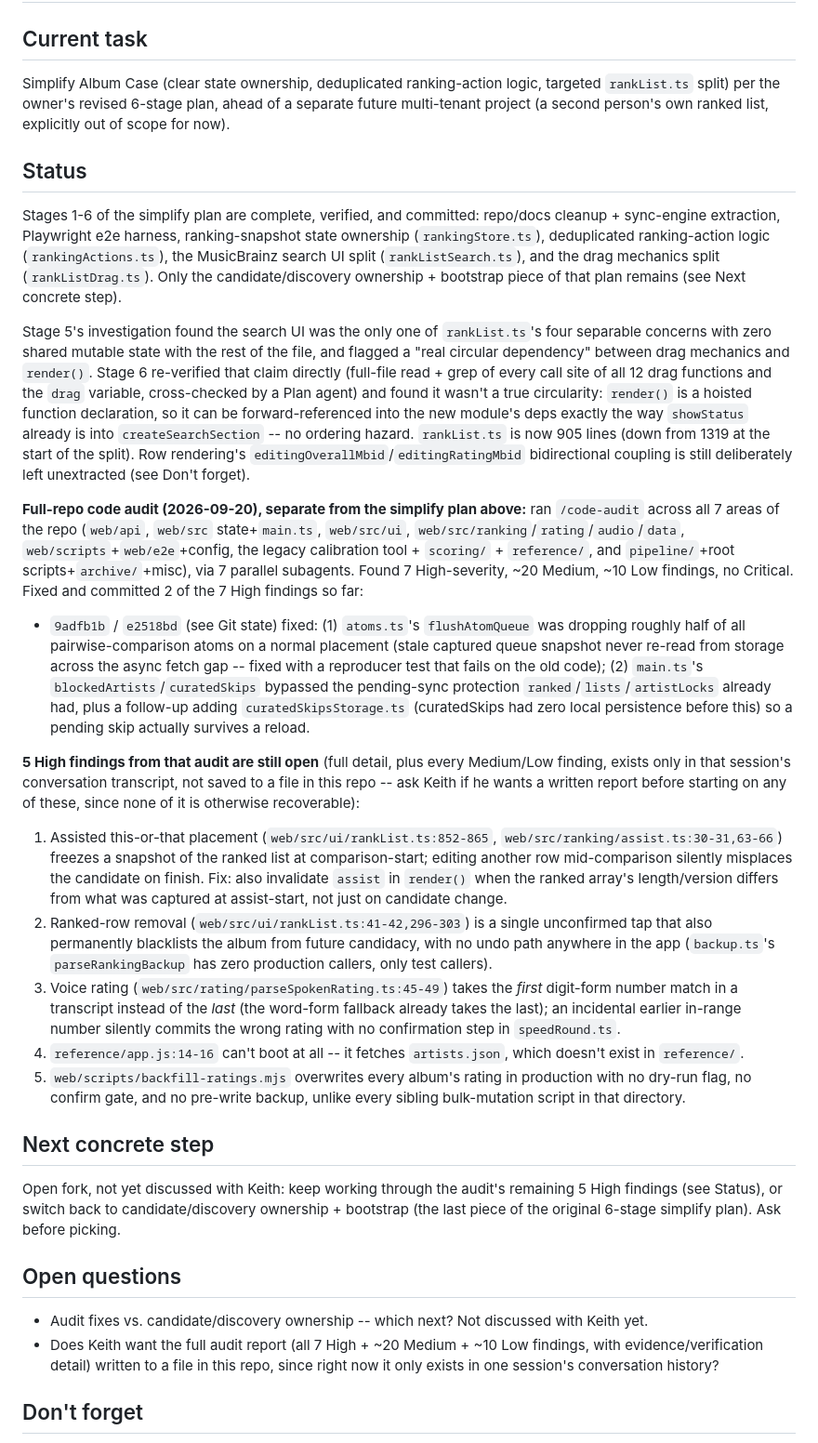
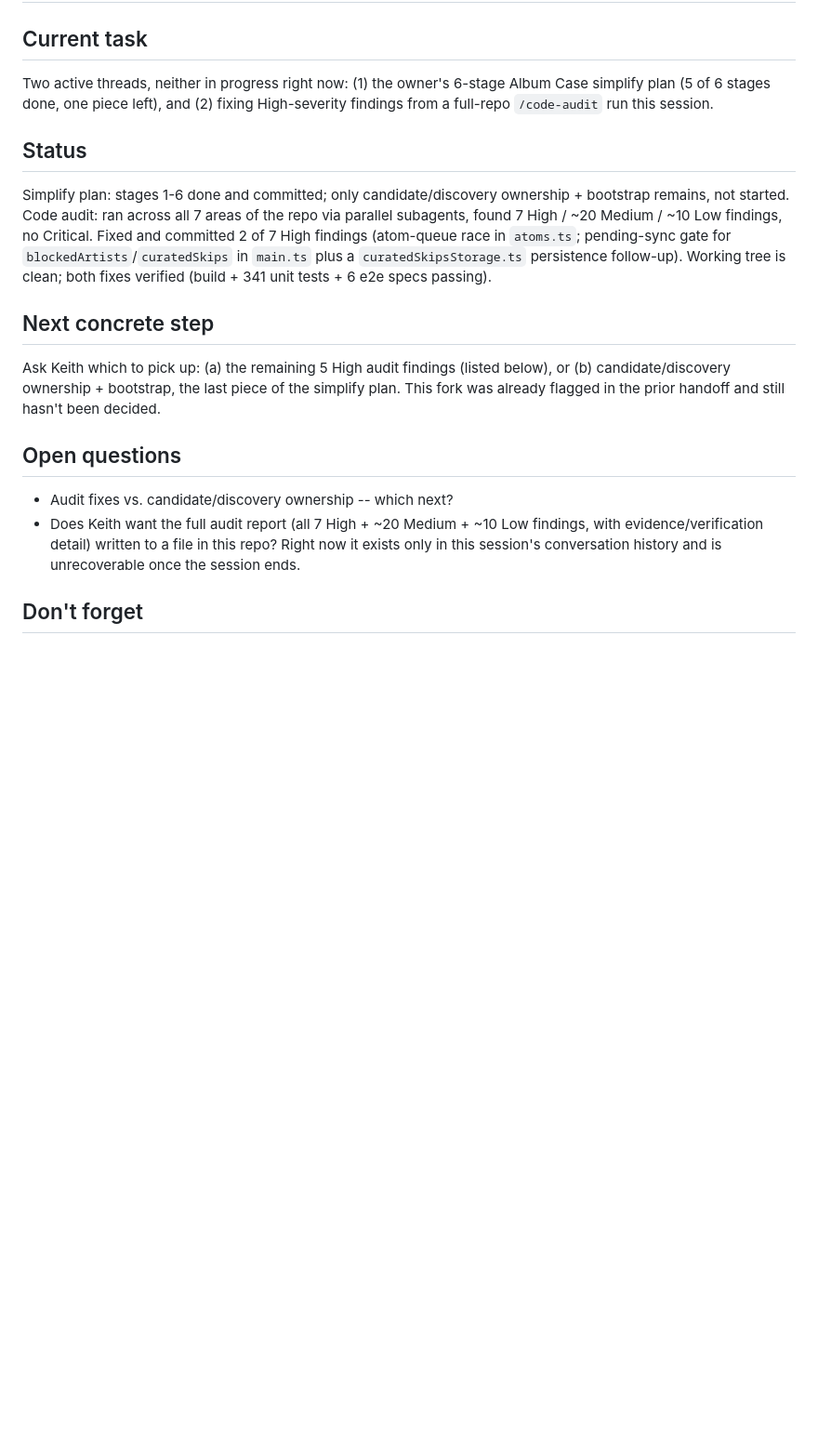
Before and after one commit to k-obrien17/album-case, a Markdown page: HANDOFF.md, the part around one of its changes. Shown at 93% size. Drawn GitHub-style; blank space fills up the shorter version.

```diff
--- a/HANDOFF.md
+++ b/HANDOFF.md
@@ -1,28 +1,16 @@
 # Handoff
 
 ## Current task
-Simplify Album Case (clear state ownership, deduplicated ranking-action logic, targeted `rankList.ts` split) per the owner's revised 6-stage plan, ahead of a separate future multi-tenant project (a second person's own ranked list, explicitly out of scope for now).
+Two active threads, neither in progress right now: (1) the owner's 6-stage Album Case simplify plan (5 of 6 stages done, one piece left), and (2) fixing High-severity findings from a full-repo `/code-audit` run this session.
 
 ## Status
-Stages 1-6 of the simplify plan are complete, verified, and committed: repo/docs cleanup + sync-engine extraction, Playwright e2e harness, ranking-snapshot state ownership (`rankingStore.ts`), deduplicated ranking-action logic (`rankingActions.ts`), the MusicBrainz search UI split (`rankListSearch.ts`), and the drag mechanics split (`rankListDrag.ts`). Only the candidate/discovery ownership + bootstrap piece of that plan remains (see Next concrete step).
-
-Stage 5's investigation found the search UI was the only one of `rankList.ts`'s four separable concerns with zero shared mutable state with the rest of the file, and flagged a "real circular dependency" between drag mechanics and `render()`. Stage 6 re-verified that claim directly (full-file read + grep of every call site of all 12 drag functions and the `drag` variable, cross-checked by a Plan agent) and found it wasn't a true circularity: `render()` is a hoisted function declaration, so it can be forward-referenced into the new module's deps exactly the way `showStatus` already is into `createSearchSection` -- no ordering hazard. `rankList.ts` is now 905 lines (down from 1319 at the start of the split). Row rendering's `editingOverallMbid`/`editingRatingMbid` bidirectional coupling is still deliberately left unextracted (see Don't forget).
-
-**Full-repo code audit (2026-09-20), separate from the simplify plan above:** ran `/code-audit` across all 7 areas of the repo (`web/api`, `web/src` state+`main.ts`, `web/src/ui`, `web/src/ranking`/`rating`/`audio`/`data`, `web/scripts`+`web/e2e`+config, the legacy calibration tool + `scoring/` + `reference/`, and `pipeline/`+root scripts+`archive/`+misc), via 7 parallel subagents. Found 7 High-severity, ~20 Medium, ~10 Low findings, no Critical. Fixed and committed 2 of the 7 High findings so far:
-- `9adfb1b` / `e2518bd` (see Git state) fixed: (1) `atoms.ts`'s `flushAtomQueue` was dropping roughly half of all pairwise-comparison atoms on a normal placement (stale captured queue snapshot never re-read from storage across the async fetch gap -- fixed with a reproducer test that fails on the old code); (2) `main.ts`'s `blockedArtists`/`curatedSkips` bypassed the pending-sync protection `ranked`/`lists`/`artistLocks` already had, plus a follow-up adding `curatedSkipsStorage.ts` (curatedSkips had zero local persistence before this) so a pending skip actually survives a reload.
-
-**5 High findings from that audit are still open** (full detail, plus every Medium/Low finding, exists only in that session's conversation transcript, not saved to a file in this repo -- ask Keith if he wants a written report before starting on any of these, since none of it is otherwise recoverable):
-1. Assisted this-or-that placement (`web/src/ui/rankList.ts:852-865`, `web/src/ranking/assist.ts:30-31,63-66`) freezes a snapshot of the ranked list at comparison-start; editing another row mid-comparison silently misplaces the candidate on finish. Fix: also invalidate `assist` in `render()` when the ranked array's length/version differs from what was captured at assist-start, not just on candidate change.
-2. Ranked-row removal (`web/src/ui/rankList.ts:41-42,296-303`) is a single unconfirmed tap that also permanently blacklists the album from future candidacy, with no undo path anywhere in the app (`backup.ts`'s `parseRankingBackup` has zero production callers, only test callers).
-3. Voice rating (`web/src/rating/parseSpokenRating.ts:45-49`) takes the *first* digit-form number match in a transcript instead of the *last* (the word-form fallback already takes the last); an incidental earlier in-range number silently commits the wrong rating with no confirmation step in `speedRound.ts`.
-4. `reference/app.js:14-16` can't boot at all -- it fetches `artists.json`, which doesn't exist in `reference/`.
-5. `web/scripts/backfill-ratings.mjs` overwrites every album's rating in production with no dry-run flag, no confirm gate, and no pre-write backup, unlike every sibling bulk-mutation script in that directory.
+Simplify plan: stages 1-6 done and committed; only candidate/discovery ownership + bootstrap remains, not started. Code audit: ran across all 7 areas of the repo via parallel subagents, found 7 High / ~20 Medium / ~10 Low findings, no Critical. Fixed and committed 2 of 7 High findings (atom-queue race in `atoms.ts`; pending-sync gate for `blockedArtists`/`curatedSkips` in `main.ts` plus a `curatedSkipsStorage.ts` persistence follow-up). Working tree is clean; both fixes verified (build + 341 unit tests + 6 e2e specs passing).
 
 ## Next concrete step
-Open fork, not yet discussed with Keith: keep working through the audit's remaining 5 High findings (see Status), or switch back to candidate/discovery ownership + bootstrap (the last piece of the original 6-stage simplify plan). Ask before picking.
+Ask Keith which to pick up: (a) the remaining 5 High audit findings (listed below), or (b) candidate/discovery ownership + bootstrap, the last piece of the simplify plan. This fork was already flagged in the prior handoff and still hasn't been decided.
 
 ## Open questions
-- Audit fixes vs. candidate/discovery ownership -- which next? Not discussed with Keith yet.
-- Does Keith want the full audit report (all 7 High + ~20 Medium + ~10 Low findings, with evidence/verification detail) written to a file in this repo, since right now it only exists in one session's conversation history?
+- Audit fixes vs. candidate/discovery ownership -- which next?
+- Does Keith want the full audit report (all 7 High + ~20 Medium + ~10 Low findings, with evidence/verification detail) written to a file in this repo? Right now it exists only in this session's conversation history and is unrecoverable once the session ends.
 
 ## Don't forget
```
Also changed, not shown: other parts of HANDOFF.md (+24 -8 lines).
